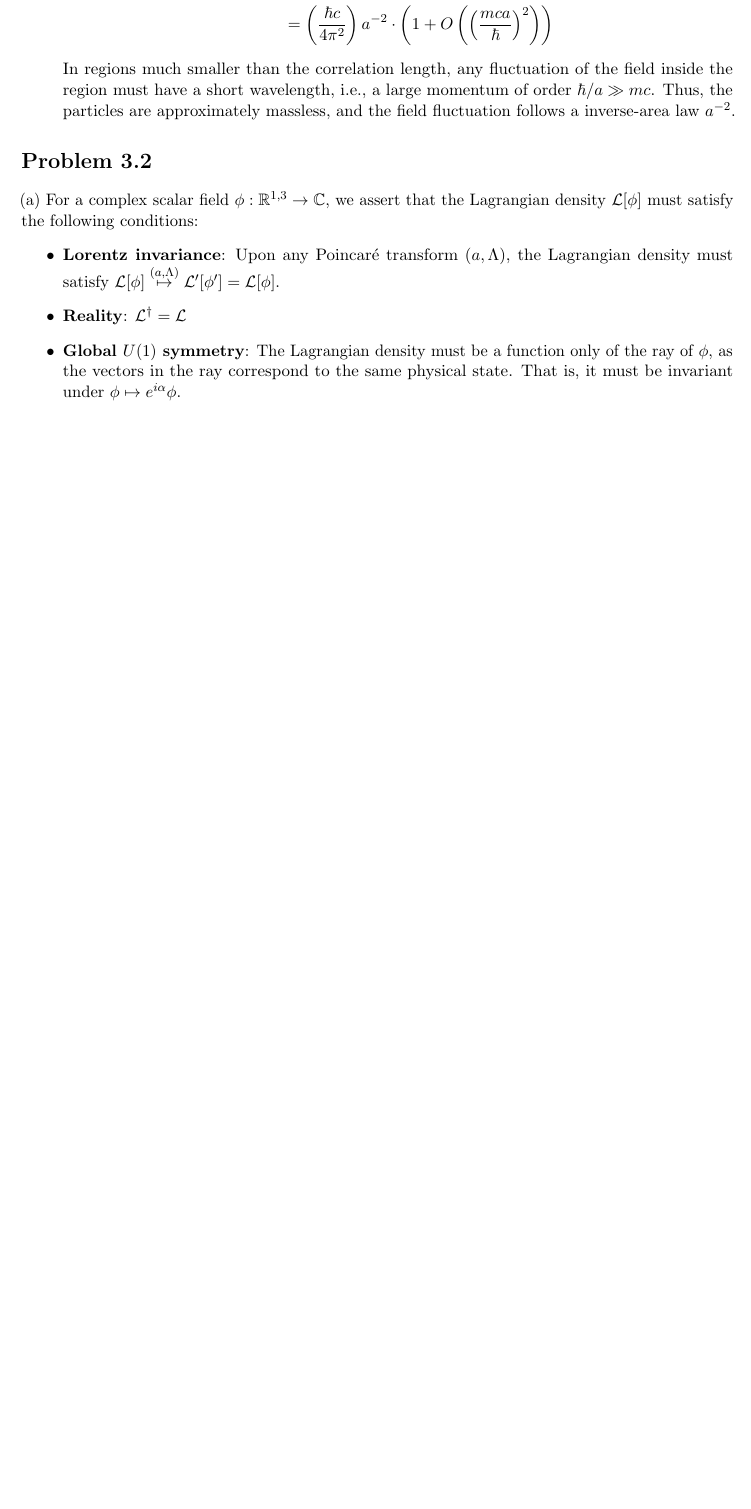
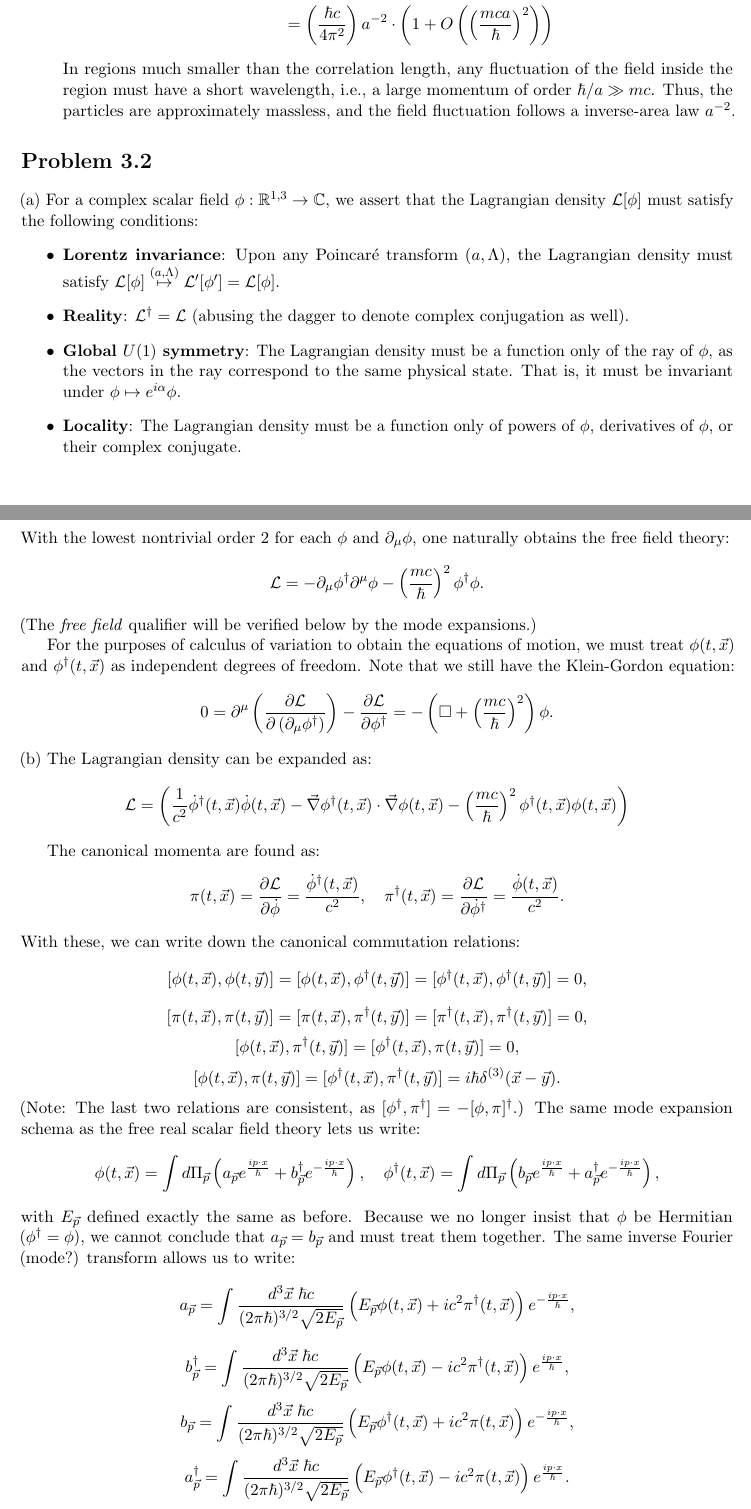
Before and after one commit to pingpingy1/qft_exercises, a LaTeX document (set1.tex): part of page 3 of 3 before the commit and two parts of pages 3 and 4 of 5 after it, the two joined at a grey line, cut so that both start at the same text, the shorter picture padded with empty space. Compiled offline with pdfLaTeX.

Commit message:
[Feat] Set 1 Problem 2(a-b)

```diff
--- a/set1.tex
+++ b/set1.tex
@@ -186,10 +186,110 @@ we assert that the Lagrangian density $\lagrdens[\phi]$ must satisfy the followi
         $\lagrdens[\phi]\overset{(a,\Lambda)}{\mapsto} \lagrdens'[\phi'] = \lagrdens[\phi]$.
 
     \item \textbf{Reality}: $\lagrdens^\dagger = \lagrdens$
+        (abusing the dagger to denote complex conjugation as well).
 
     \item \textbf{Global $U(1)$ symmetry}:
         The Lagrangian density must be a function only of the ray of $\phi$,
         as the vectors in the ray correspond to the same physical state.
         That is, it must be invariant under $\phi \mapsto e^{i\alpha} \phi$.
+
+    \item \textbf{Locality}:
+        The Lagrangian density must be a function only of powers of $\phi$,
+        derivatives of $\phi$, or their complex conjugate.
 \end{itemize}
+With the lowest nontrivial order 2 for each $\phi$ and $\partial_\mu \phi$,
+one naturally obtains the free field theory:
+\[
+    \lagrdens = -\partial_\mu\phi^\dagger\partial^\mu\phi
+        - \left(\frac{mc}{\hbar}\right)^2 \phi^\dagger\phi.
+\]
+(The \emph{free field} qualifier will be verified below by the mode expansions.)
 
+For the purposes of calculus of variation to obtain the equations of motion,
+we must treat $\phi(t,\vec{x})$ and $\phi^\dagger(t,\vec{x})$ as independent degrees of freedom.
+Note that we still have the Klein-Gordon equation:
+\[
+    0
+    = \partial^\mu\left(
+        \frac{\partial\lagrdens}{\partial\left(\partial_\mu\phi^\dagger\right)}
+    \right) - \frac{\partial\lagrdens}{\partial\phi^\dagger}
+    = -\left(\square + \left(\frac{mc}{\hbar}\right)^2\right)\phi.
+\]
+
+\noindent
+(b) The Lagrangian density can be expanded as:
+\[
+    \lagrdens = \left(
+        \frac{1}{c^2} \dot{\phi}^\dagger(t,\vec{x})\dot{\phi}(t,\vec{x})
+        - \nablavec\phi^\dagger(t,\vec{x}) \cdot \nablavec\phi(t,\vec{x})
+        - \left(\frac{mc}{\hbar}\right)^2 \phi^\dagger(t,\vec{x})\phi(t,\vec{x})
+    \right)
+\]
+
+The canonical momenta are found as:
+\[
+    \pi(t,\vec{x})
+    = \frac{\partial\lagrdens}{\partial\dot{\phi}}
+    = \frac{\dot{\phi}^\dagger(t,\vec{x})}{c^2},\quad
+    \pi^\dagger(t,\vec{x})
+    = \frac{\partial\lagrdens}{\partial\dot{\phi}^\dagger}
+    = \frac{\dot{\phi}(t,\vec{x})}{c^2}.
+\]
+With these, we can write down the canonical commutation relations:
+\[
+    [\phi(t,\vec{x}),\phi(t,\vec{y})] = [\phi(t,\vec{x}),\phi^\dagger(t,\vec{y})]
+    = [\phi^\dagger(t,\vec{x}),\phi^\dagger(t,\vec{y})] = 0,
+\]
+\[
+    [\pi(t,\vec{x}),\pi(t,\vec{y})] = [\pi(t,\vec{x}),\pi^\dagger(t,\vec{y})]
+    = [\pi^\dagger(t,\vec{x}),\pi^\dagger(t,\vec{y})] = 0,
+\]
+\[
+    [\phi(t,\vec{x}),\pi^\dagger(t,\vec{y})] = [\phi^\dagger(t,\vec{x}),\pi(t,\vec{y})]
+    = 0,
+\]
+\[
+    [\phi(t,\vec{x}),\pi(t,\vec{y})] = [\phi^\dagger(t,\vec{x}),\pi^\dagger(t,\vec{y})]
+    = i\hbar\delta^{(3)}(\vec{x}-\vec{y}).
+\]
+(Note: The last two relations are consistent, as $[\phi^\dagger,\pi^\dagger] = -[\phi,\pi]^\dagger$.)
+The same mode expansion schema as the free real scalar field theory lets us write:
+\[
+    \phi(t,\vec{x})
+    = \int d\Pi_{\vec{p}} \left(
+        a_{\vec{p}}e^{\frac{ip\cdot x}{\hbar}}
+        + b_{\vec{p}}^\dagger e^{-\frac{ip\cdot x}{\hbar}}
+    \right),\quad
+    \phi^\dagger(t,\vec{x})
+    = \int d\Pi_{\vec{p}} \left(
+        b_{\vec{p}}e^{\frac{ip\cdot x}{\hbar}}
+        + a_{\vec{p}}^\dagger e^{-\frac{ip\cdot x}{\hbar}}
+    \right),
+\]
+with $E_{\vec{p}}$ defined exactly the same as before.
+Because we no longer insist that $\phi$ be Hermitian ($\phi^\dagger=\phi$),
+we cannot conclude that $a_{\vec{p}} = b_{\vec{p}}$ and must treat them together.
+The same inverse Fourier (mode?) transform allows us to write:
+\[
+    a_{\vec{p}} = \int\frac{d^3\vec{x}\;\hbar c}{(2\pi\hbar)^{3/2}\sqrt{2E_{\vec{p}}}}
+        \left(
+            E_{\vec{p}}\phi(t,\vec{x}) + ic^2\pi^\dagger(t,\vec{x})
+        \right) e^{-\frac{ip\cdot x}{\hbar}},
+\]
+\[
+    b_{\vec{p}}^\dagger = \int\frac{d^3\vec{x}\;\hbar c}{(2\pi\hbar)^{3/2}\sqrt{2E_{\vec{p}}}}
+        \left(
+            E_{\vec{p}}\phi(t,\vec{x}) - ic^2\pi^\dagger(t,\vec{x})
+        \right) e^{\frac{ip\cdot x}{\hbar}},
+\]
+\[
+    b_{\vec{p}} = \int\frac{d^3\vec{x}\;\hbar c}{(2\pi\hbar)^{3/2}\sqrt{2E_{\vec{p}}}}
+        \left(
+            E_{\vec{p}}\phi^\dagger(t,\vec{x}) + ic^2\pi(t,\vec{x})
+        \right) e^{-\frac{ip\cdot x}{\hbar}},
+\]
+\[
+    a_{\vec{p}}^\dagger = \int\frac{d^3\vec{x}\;\hbar c}{(2\pi\hbar)^{3/2}\sqrt{2E_{\vec{p}}}}
+        \left(
+            E_{\vec{p}}\phi^\dagger(t,\vec{x}) - ic^2\pi(t,\vec{x})
+        \right) e^{\frac{ip\cdot x}{\hbar}}.
```
Also changed, not shown: set1.tex (22 more changed lines), 1 other file.
